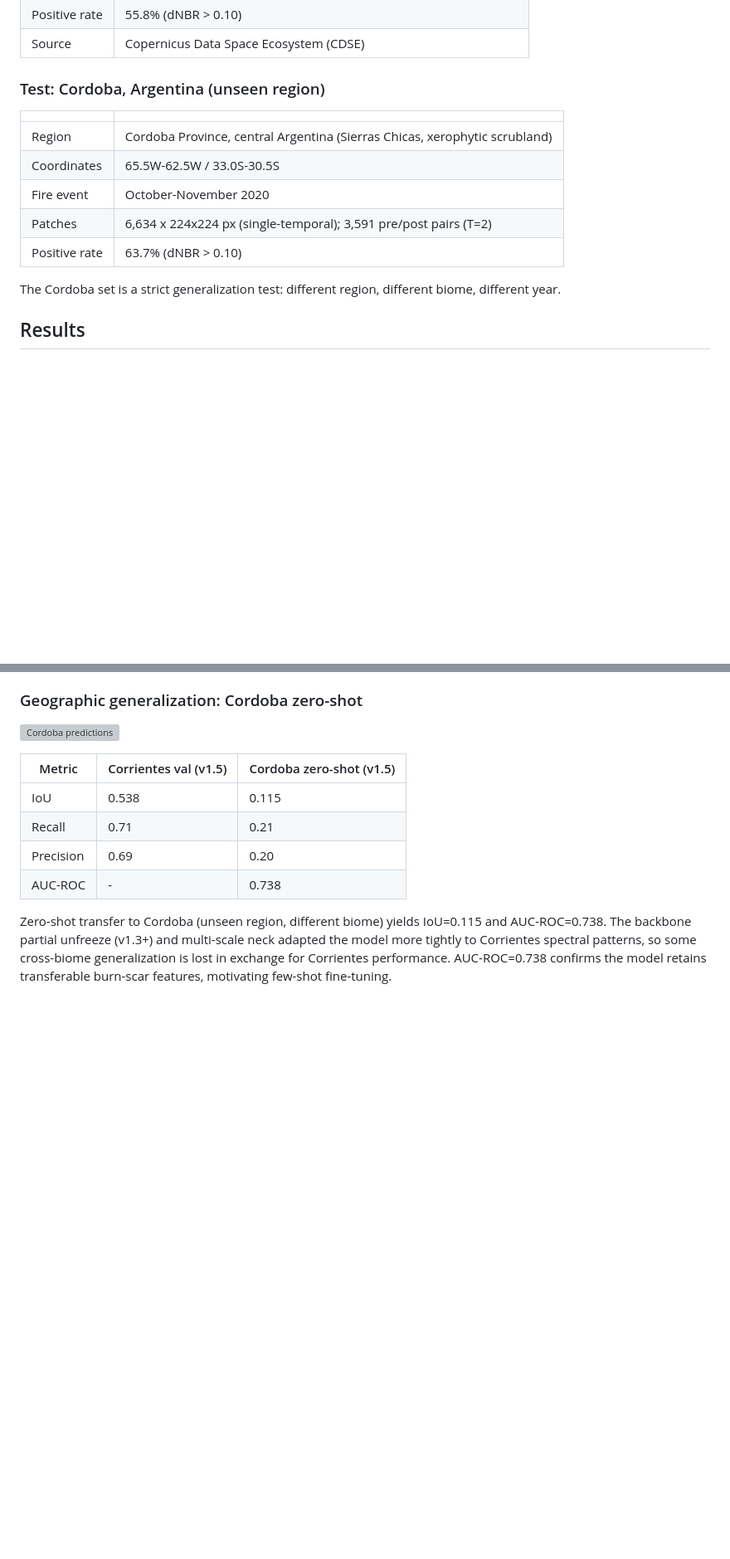
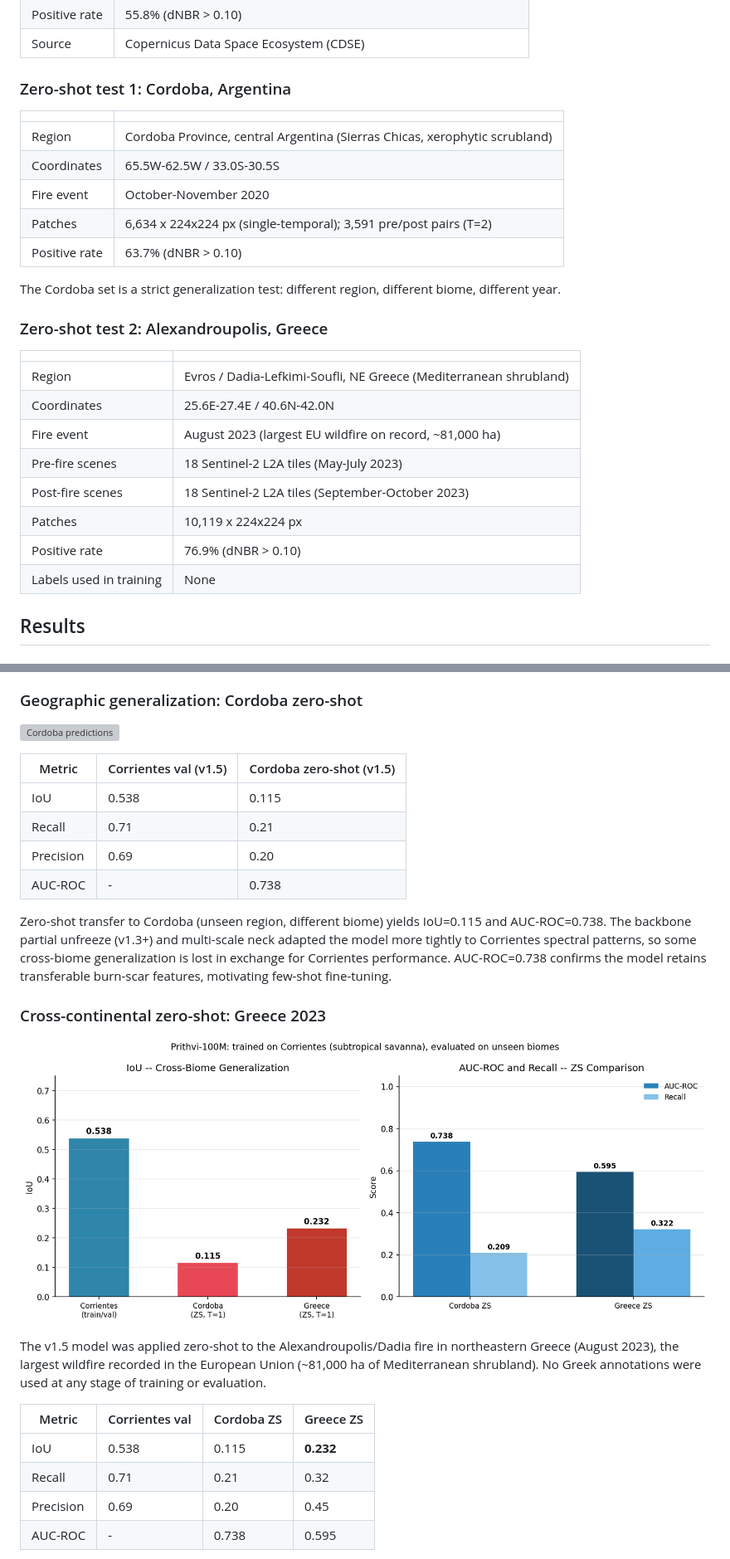
Before and after one commit to aacunapintos/wildfire-burn-scar-detection, a Markdown page: README.md, 2 parts joined by grey strips. Shown: that part at 83% size. GitHub-like rendering; pictures changed too: results/greece_cross_biome_summary.png (added); blank space fills up the shorter version; grey boxes are pictures that could not be loaded.

```diff
--- a/README.md
+++ b/README.md
@@ -68,7 +69,7 @@ This change increased positive patch coverage from 2.6% to 55.8% (21x more train
 | Positive rate | 55.8% (dNBR > 0.10) |
 | Source | Copernicus Data Space Ecosystem (CDSE) |
 
-### Test: Cordoba, Argentina (unseen region)
+### Zero-shot test 1: Cordoba, Argentina
 
 | | |
 |---|---|
@@ -79,6 +80,19 @@ This change increased positive patch coverage from 2.6% to 55.8% (21x more train
 | Positive rate | 63.7% (dNBR > 0.10) |
 
 The Cordoba set is a strict generalization test: different region, different biome, different year.
+
+### Zero-shot test 2: Alexandroupolis, Greece
+
+| | |
+|---|---|
+| Region | Evros / Dadia-Lefkimi-Soufli, NE Greece (Mediterranean shrubland) |
+| Coordinates | 25.6E-27.4E / 40.6N-42.0N |
+| Fire event | August 2023 (largest EU wildfire on record, ~81,000 ha) |
+| Pre-fire scenes | 18 Sentinel-2 L2A tiles (May-July 2023) |
+| Post-fire scenes | 18 Sentinel-2 L2A tiles (September-October 2023) |
+| Patches | 10,119 x 224x224 px |
+| Positive rate | 76.9% (dNBR > 0.10) |
+| Labels used in training | None |
 
 ## Results
 
@@ -106,3 +120,17 @@ Sweeping thresholds 0.05->0.95 on the validation set reveals that the optimal op
 | AUC-ROC | - | 0.738 |
 
 Zero-shot transfer to Cordoba (unseen region, different biome) yields IoU=0.115 and AUC-ROC=0.738. The backbone partial unfreeze (v1.3+) and multi-scale neck adapted the model more tightly to Corrientes spectral patterns, so some cross-biome generalization is lost in exchange for Corrientes performance. AUC-ROC=0.738 confirms the model retains transferable burn-scar features, motivating few-shot fine-tuning.
+
+### Cross-continental zero-shot: Greece 2023
+
+![Cross-biome summary](results/greece_cross_biome_summary.png)
+
+The v1.5 model was applied zero-shot to the Alexandroupolis/Dadia fire in northeastern Greece (August 2023), the largest wildfire recorded in the European Union (~81,000 ha of Mediterranean shrubland). No Greek annotations were used at any stage of training or evaluation.
+
+| Metric | Corrientes val | Cordoba ZS | Greece ZS |
+|---|---|---|---|
+| IoU | 0.538 | 0.115 | **0.232** |
+| Recall | 0.71 | 0.21 | 0.32 |
+| Precision | 0.69 | 0.20 | 0.45 |
+| AUC-ROC | - | 0.738 | 0.595 |
+
```
Also changed, not shown: other parts of README.md (+28 -11 lines), results/greece_zs_curves.png (added), 2 other files.
